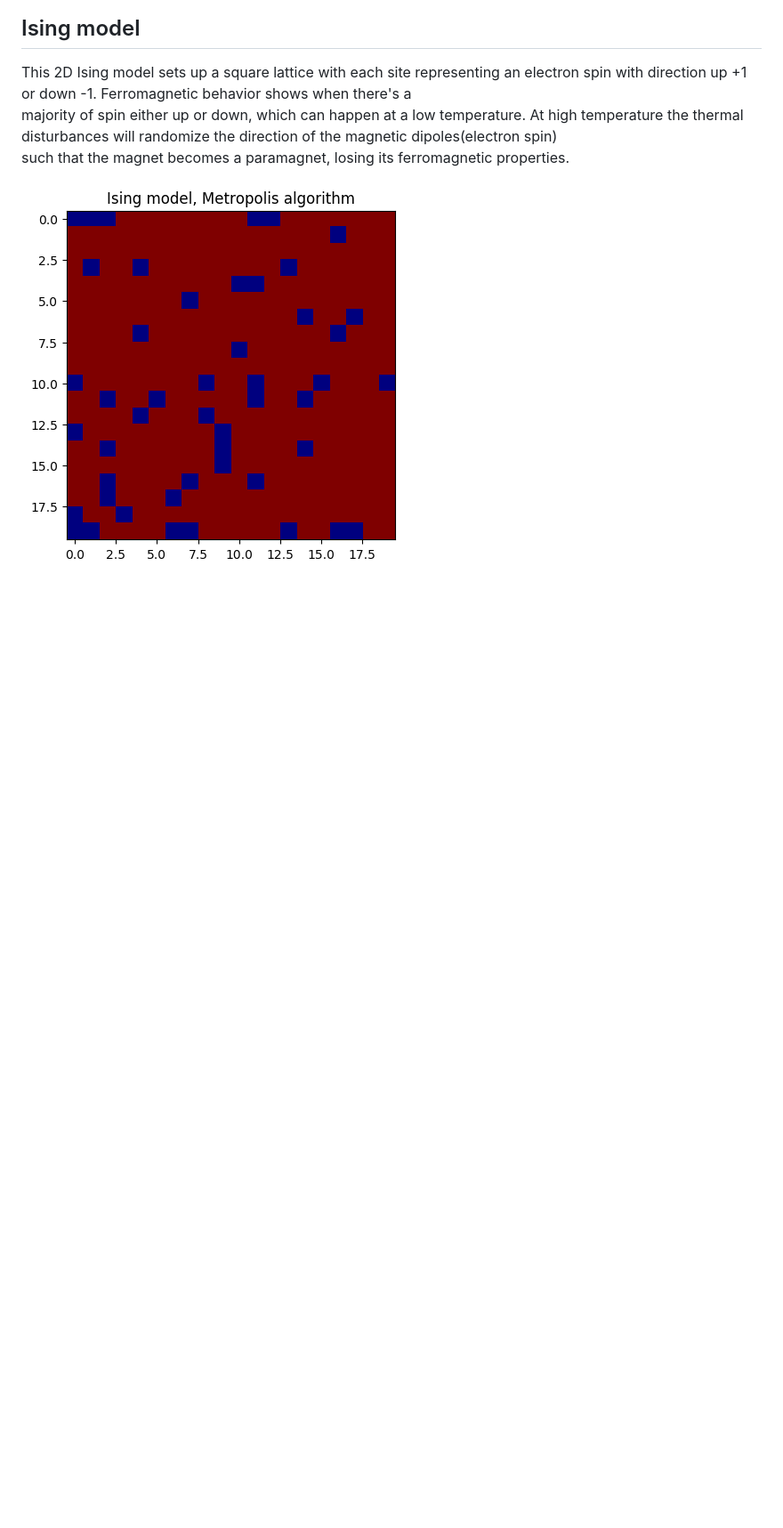
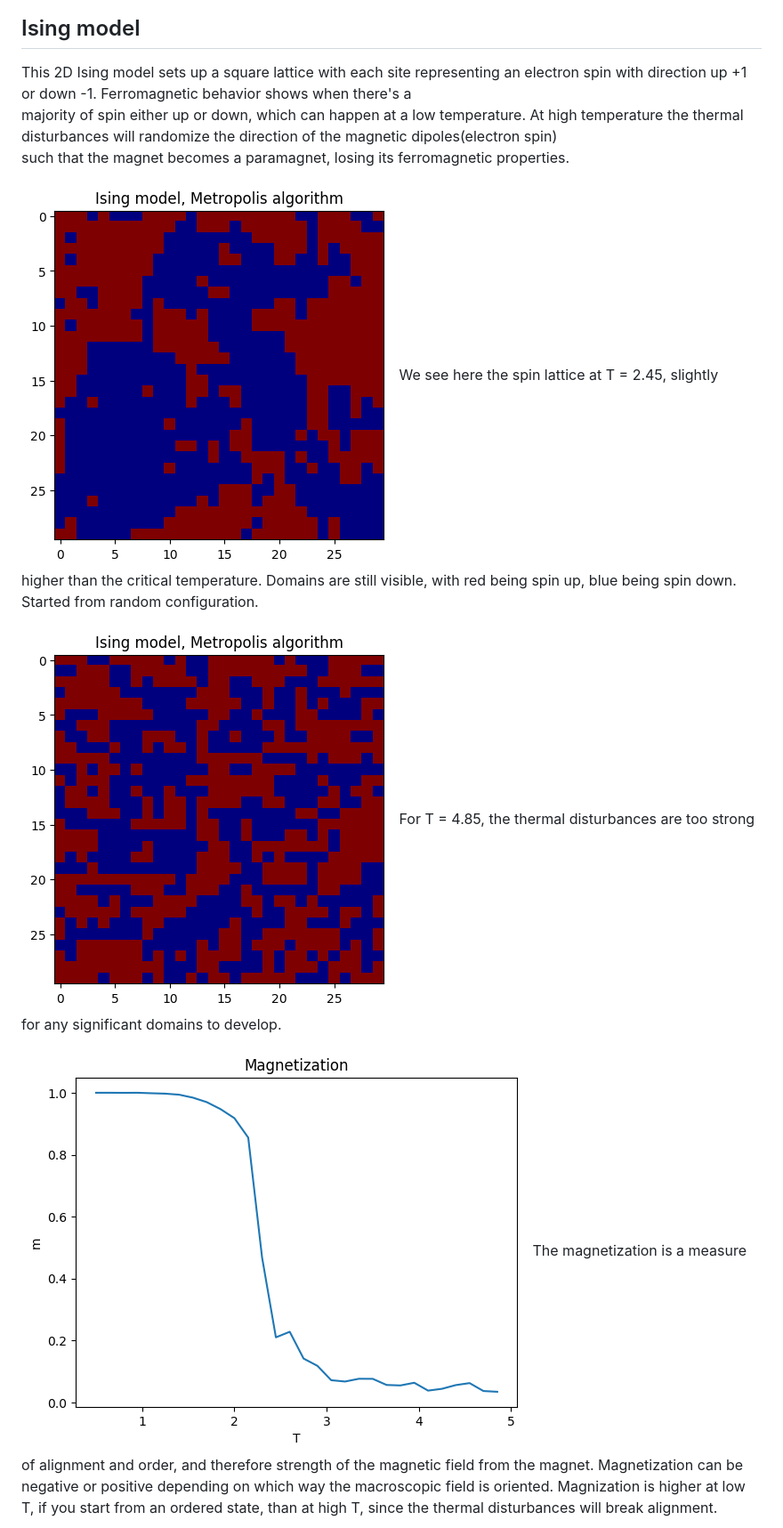
Before and after one commit to mintDan/MonteCarlo, a Markdown page: README.md, the part around the change printed below. Shown: that part at 89% size. Drawn GitHub-style; pictures changed too: figs/Ising2.45.png (added), figs/Ising4.85.png (added), figs/Magnetization.png (added); blank space fills up the shorter version.

Commit message:
Susceptibility,Magnetization etc

```diff
--- a/README.md
+++ b/README.md
@@ -19,4 +19,17 @@ This 2D Ising model sets up a square lattice with each site representing an elec
 majority of spin either up or down, which can happen at a low temperature. At high temperature the thermal disturbances will randomize the direction of the magnetic dipoles(electron spin)
 such that the magnet becomes a paramagnet, losing its ferromagnetic properties.
 
-![Ising.png](https://github.com/mintDan/MonteCarlo/blob/master/figs/Ising.png)
+![Ising.png](https://github.com/mintDan/MonteCarlo/blob/master/figs/Ising2.45.png)
+We see here the spin lattice at T = 2.45, slightly higher than the critical temperature. Domains are still visible, with red being spin up, blue being spin down.
+Started from random configuration.
+
+![Ising.png](https://github.com/mintDan/MonteCarlo/blob/master/figs/Ising4.85.png)
+For T = 4.85, the thermal disturbances are too strong for any significant domains to develop.
+
+
+![Magnetization.png](https://github.com/mintDan/MonteCarlo/blob/master/figs/Magnetization.png)
+The magnetization is a measure of alignment and order, and therefore strength of the magnetic field from the magnet. Magnetization can be negative or positive depending on which way the macroscopic field is oriented.
+Magnization is higher at low T, if you start from an ordered state, than at high T, since the thermal disturbances will break alignment.
+
+
+
```
Also changed, not shown: other parts of README.md (+11 -0 lines), figs/Energy.png (added), figs/Susceptibility.png (added), 1 other file.
